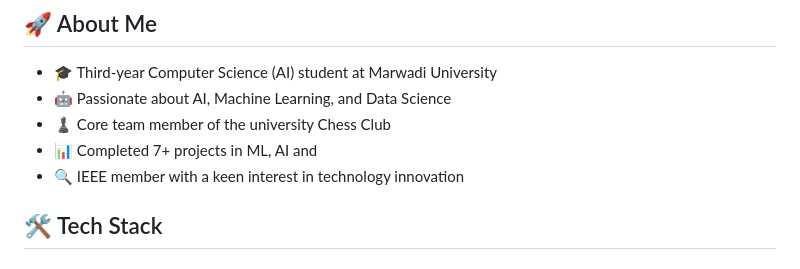
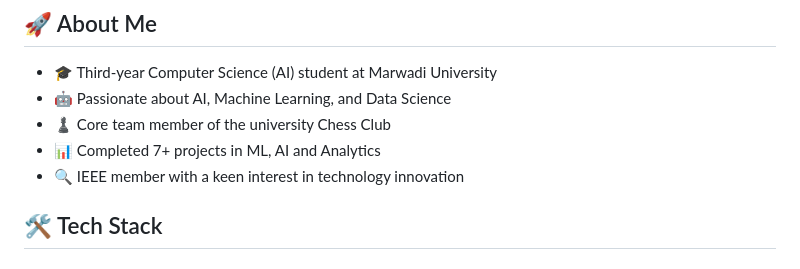
Before and after one commit to pulkit230405/pulkit230405, a Markdown page: README.md, the part around the change. GitHub-like rendering.

```diff
--- a/README.md
+++ b/README.md
@@ -9,7 +9,7 @@
 - 🎓 Third-year Computer Science (AI) student at Marwadi University
 - 🤖 Passionate about AI, Machine Learning, and Data Science
 - ♟️ Core team member of the university Chess Club
-- 📊 Completed 7+ projects in ML, AI and
+- 📊 Completed 7+ projects in ML, AI and Analytics
 - 🔍 IEEE member with a keen interest in technology innovation
 
 ## 🛠️ Tech Stack
```
